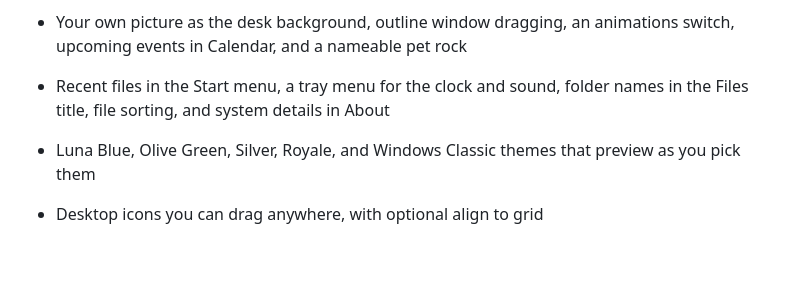
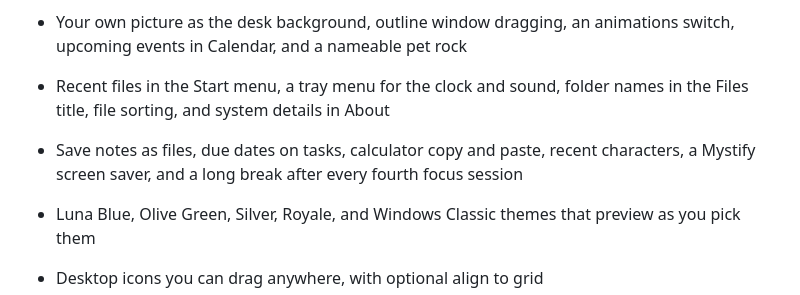
Before and after one commit to HrishikeshLenin13/Lumen, a Markdown page: README.md, the part around the change. Rendered like a GitHub page; blank space fills up the shorter version.

Commit message:
document due dates, mystify, and long breaks
Co-Authored-By: Claude Opus 5.5 <noreply@anthropic.com>

```diff
--- a/README.md
+++ b/README.md
@@ -29,6 +29,7 @@ Replace `icons/mine-bomb.png`, `icons/cursor-pointing.png`, and `icons/cursor-dr
 - Paint line, rectangle, and ellipse tools, Minesweeper chording, Command Prompt tab completion, and Start menu search that finds files
 - Your own picture as the desk background, outline window dragging, an animations switch, upcoming events in Calendar, and a nameable pet rock
 - Recent files in the Start menu, a tray menu for the clock and sound, folder names in the Files title, file sorting, and system details in About
+- Save notes as files, due dates on tasks, calculator copy and paste, recent characters, a Mystify screen saver, and a long break after every fourth focus session
 - Luna Blue, Olive Green, Silver, Royale, and Windows Classic themes that preview as you pick them
 - Desktop icons you can drag anywhere, with optional align to grid
 - Display options for font size, icon size, wallpaper position, background color, screen saver style and wait, and taskbar clock and Quick Launch
```
